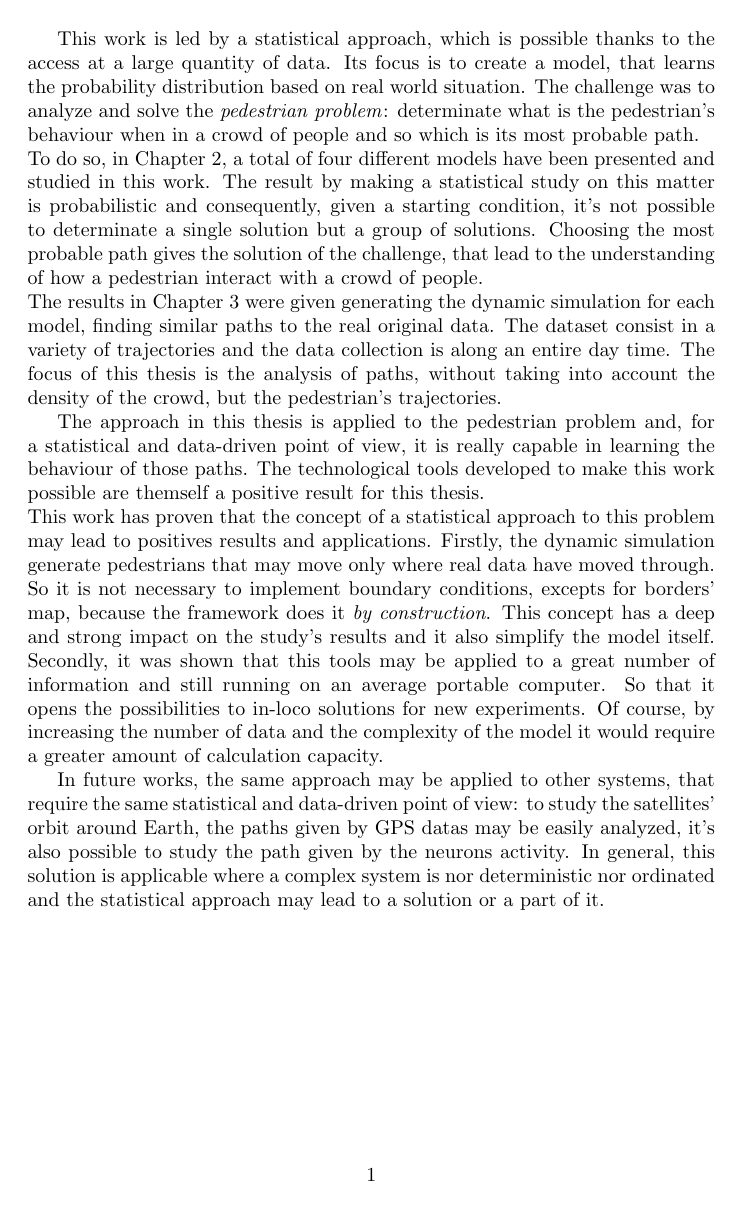
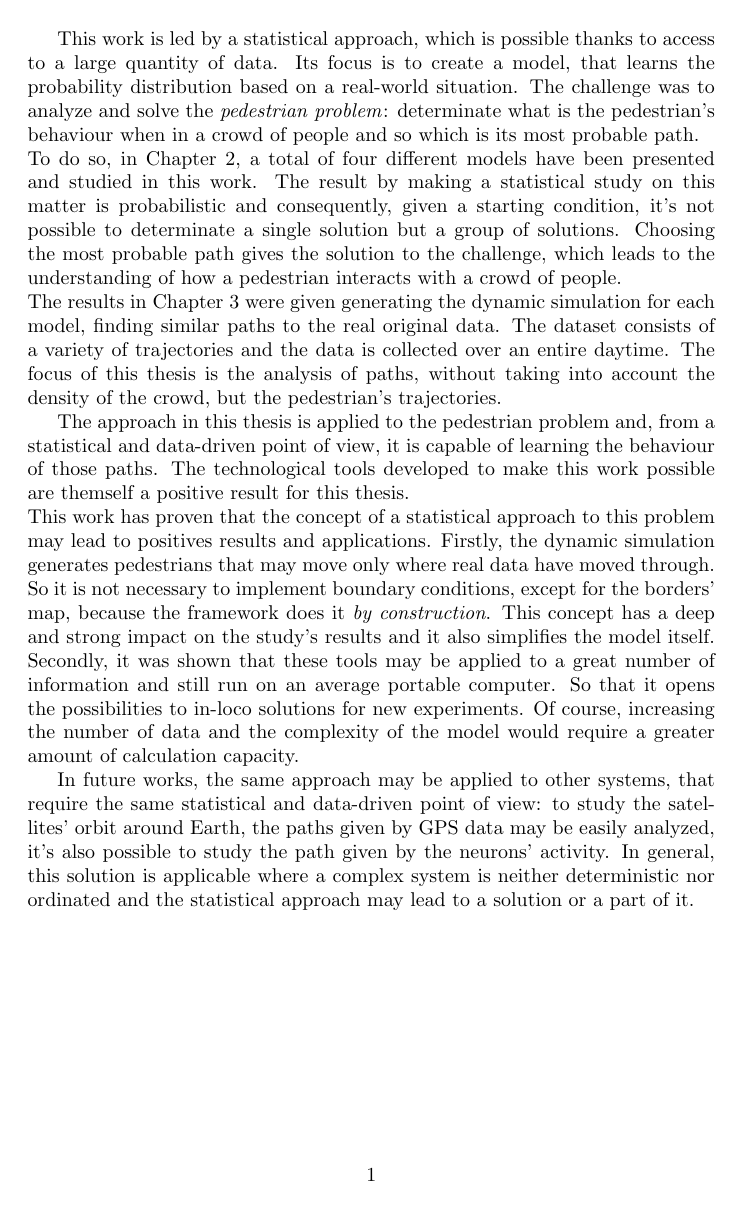
Before and after one commit to nand42/WalkingPedestrians, a LaTeX figure (sections/discussion.tex): the whole page. Compiled offline with pdfLaTeX.

Commit message:
Correzione grammaticale quarto capitolo

```diff
--- a/sections/discussion.tex
+++ b/sections/discussion.tex
@@ -17,29 +17,29 @@
 \begin{document}
 %Discussion/Conclusion documentation here
 
-This work is led by a statistical approach, which is possible thanks to the access at a large quantity of data.
-Its focus is to create a model, that learns the probability distribution based on real world situation.
+This work is led by a statistical approach, which is possible thanks to access to a large quantity of data.
+Its focus is to create a model, that learns the probability distribution based on a real-world situation.
 The challenge was to analyze and solve the \emph{pedestrian problem}: determinate what is the pedestrian's behaviour when in a crowd of people and so which is its most probable path.
 \\To do so, in Chapter 2, a total of four different models have been presented and studied in this work.
 The result by making a statistical study on this matter is probabilistic and consequently, given a starting condition, it's not possible to determinate a single solution but a group of solutions.
-Choosing the most probable path gives the solution of the challenge, that lead to the understanding of how a pedestrian interact with a crowd of people.
+Choosing the most probable path gives the solution to the challenge, which leads to the understanding of how a pedestrian interacts with a crowd of people.
 \\The results in Chapter 3 were given generating the dynamic simulation for each model, finding similar paths to the real original data.
-The dataset consist in a variety of trajectories and the data collection is along an entire day time.
+The dataset consists of a variety of trajectories and the data is collected over an entire daytime.
 The focus of this thesis is the analysis of paths, without taking into account the density of the crowd, but the pedestrian's trajectories.
 
-The approach in this thesis is applied to the pedestrian problem and, for a statistical and data-driven point of view, it is really capable in learning the behaviour of those paths.
+The approach in this thesis is applied to the pedestrian problem and, from a statistical and data-driven point of view, it is capable of learning the behaviour of those paths.
 The technological tools developed to make this work possible are themself a positive result for this thesis.
 \\This work has proven that the concept of a statistical approach to this problem may lead to positives results and applications.
-Firstly, the dynamic simulation generate pedestrians that may move only where real data have moved through.
-So it is not necessary to implement boundary conditions, excepts for borders' map, because the framework does it \emph{by construction}.
-This concept has a deep and strong impact on the study's results and it also simplify the model itself.
-Secondly, it was shown that this tools may be applied to a great number of information and still running on an average portable computer.
+Firstly, the dynamic simulation generates pedestrians that may move only where real data have moved through.
+So it is not necessary to implement boundary conditions, except for the borders' map, because the framework does it \emph{by construction}.
+This concept has a deep and strong impact on the study's results and it also simplifies the model itself.
+Secondly, it was shown that these tools may be applied to a great number of information and still run on an average portable computer.
 So that it opens the possibilities to in-loco solutions for new experiments.
-Of course, by increasing the number of data and the complexity of the model it would require a greater amount of calculation capacity.
+Of course, increasing the number of data and the complexity of the model would require a greater amount of calculation capacity.
 
 In future works, the same approach may be applied to other systems, that require the same statistical and data-driven point of view:
-to study the satellites' orbit around Earth, the paths given by GPS datas may be easily analyzed, it's also possible to study the path given by the neurons activity.
-In general, this solution is applicable where a complex system is nor deterministic nor ordinated and the statistical approach may lead to a solution or a part of it.
+to study the satellites' orbit around Earth, the paths given by GPS data may be easily analyzed, it's also possible to study the path given by the neurons' activity.
+In general, this solution is applicable where a complex system is neither deterministic nor ordinated and the statistical approach may lead to a solution or a part of it.
 
 
 
```
